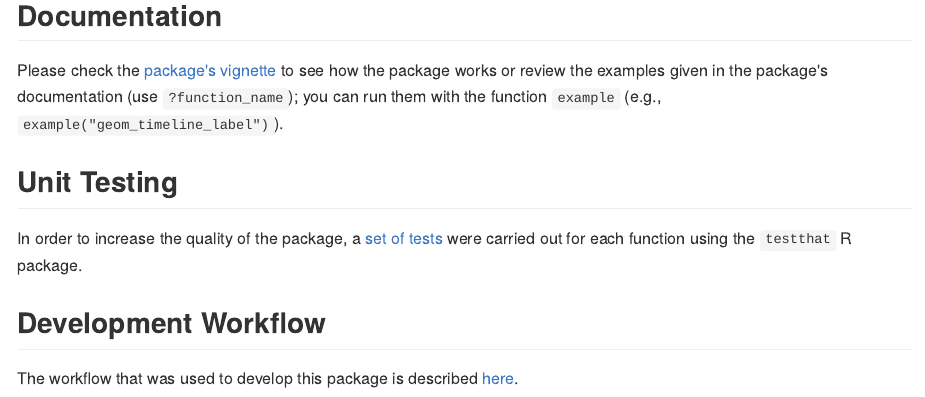
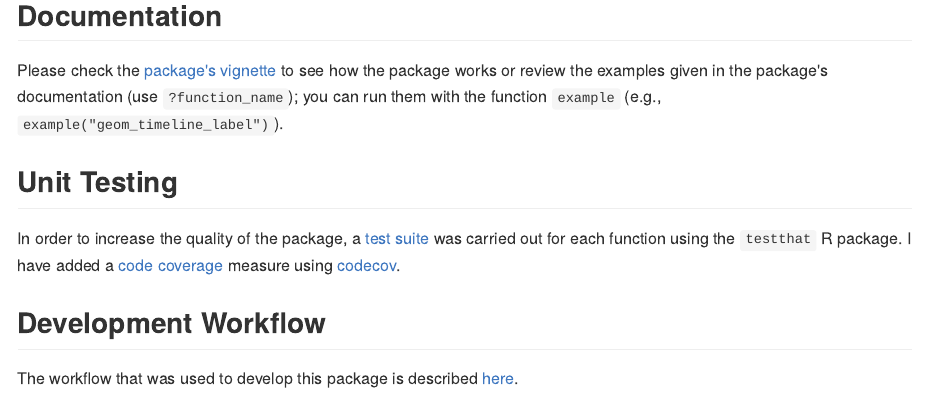
Before and after one commit to Cesar-Urteaga/rnoaa, an R Markdown document (README.Rmd): the page in a window 1100 px wide, from 2800 px down. The pictures show the output file README.md that the author committed with the source, drawn offline in the style of GitHub; badge pictures from the web are left out.

Commit message:
Modifies the README file

```diff
--- a/README.Rmd
+++ b/README.Rmd
@@ -135,7 +135,7 @@ Please check the [package's vignette](./vignettes/using-rnoaa.Rmd) to see how th
 
 ## Unit Testing
 
-In order to increase the quality of the package, a [set of tests](./tests/testthat) were carried out for each function using the `testthat` R package.
+In order to increase the quality of the package, a [test suite](./tests/testthat) was carried out for each function using the `testthat` R package.  I have added a [code coverage](https://en.wikipedia.org/wiki/Code_coverage) measure using [codecov](https://codecov.io).
 
 ## Development Workflow
 
```
Also changed, not shown: README.md.
